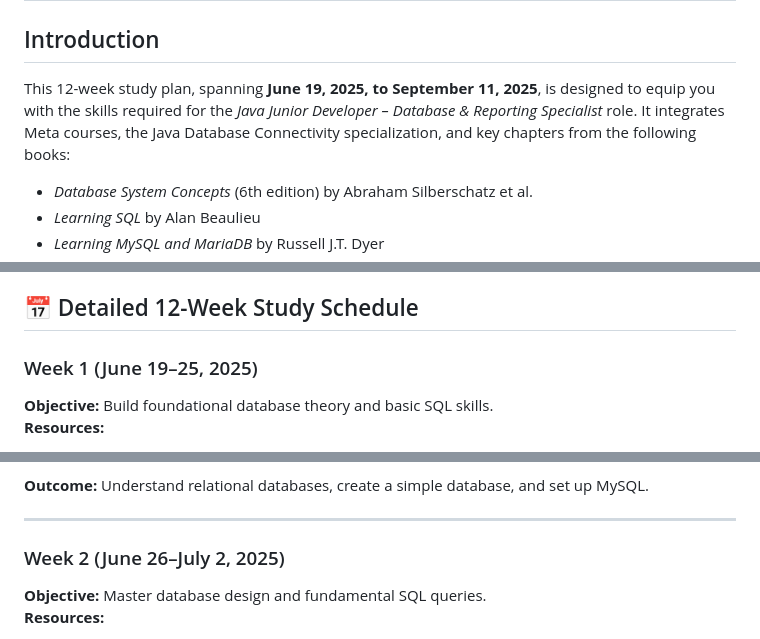
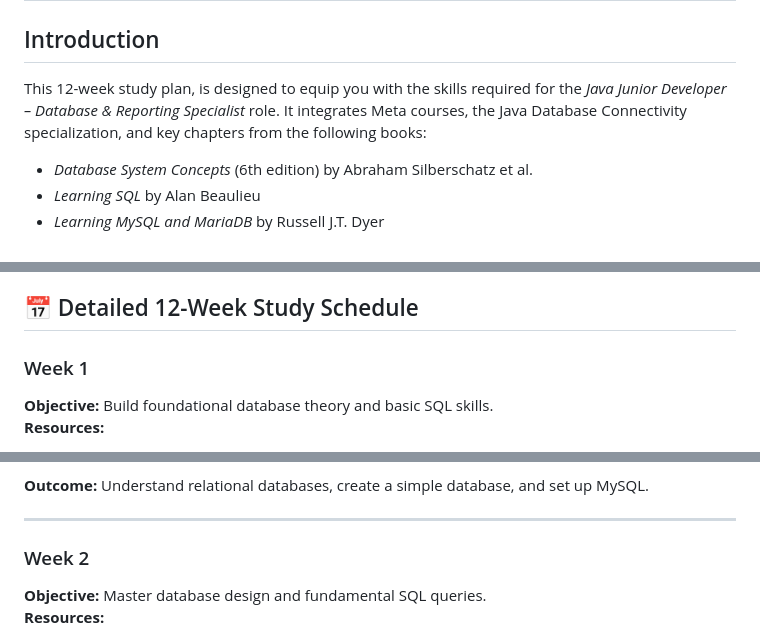
Before and after one commit to abdulrahmanfarhan/Java_Repo, a Markdown page: Study Plan for Java Junior Developer – Database & Reporting Specialist.markdown, 3 parts joined by grey strips. Rendered like a GitHub page.

Commit message:
Debuging the plan

```diff
--- a/Study Plan for Java Junior Developer – Database & Reporting Specialist.markdown
+++ b/Study Plan for Java Junior Developer – Database & Reporting Specialist.markdown
@@ -2,7 +2,7 @@
 
 ## Introduction
 
-This 12-week study plan, spanning **June 19, 2025, to September 11, 2025**, is designed to equip you with the skills required for the *Java Junior Developer – Database & Reporting Specialist* role. It integrates Meta courses, the Java Database Connectivity specialization, and key chapters from the following books:
+This 12-week study plan, is designed to equip you with the skills required for the *Java Junior Developer – Database & Reporting Specialist* role. It integrates Meta courses, the Java Database Connectivity specialization, and key chapters from the following books:
 
 - *Database System Concepts* (6th edition) by Abraham Silberschatz et al.
 - *Learning SQL* by Alan Beaulieu
@@ -21,7 +21,7 @@ The plan emphasizes a balance of theoretical learning and practical application,
 
 ## 📅 Detailed 12-Week Study Schedule
 
-### Week 1 (June 19–25, 2025)
+### Week 1
 **Objective:** Build foundational database theory and basic SQL skills.
 **Resources:**
 - *Database System Concepts*: Chapters 1 (Introduction) & 2 (Relational Model)
@@ -40,7 +40,7 @@ The plan emphasizes a balance of theoretical learning and practical application,
 
 ---
 
-### Week 2 (June 26–July 2, 2025)
+### Week 2
 **Objective:** Master database design and fundamental SQL queries.
 **Resources:**
 - *Database System Concepts*: Chapters 6 (E-R Modeling) & 7 (Relational Design)
```
Also changed, not shown: other parts of Study Plan for Java Junior Developer – Database & Reporting Specialist.markdown (+10 -10 lines).
